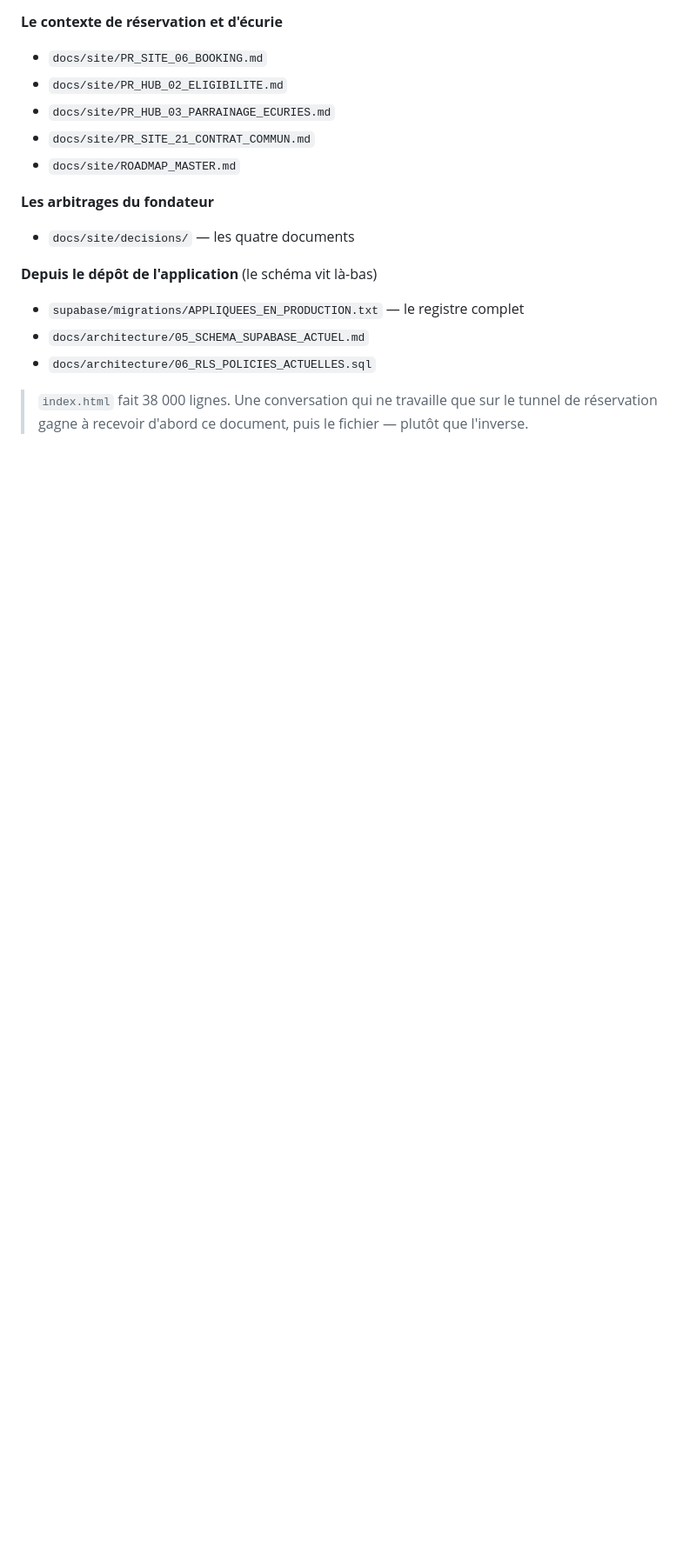
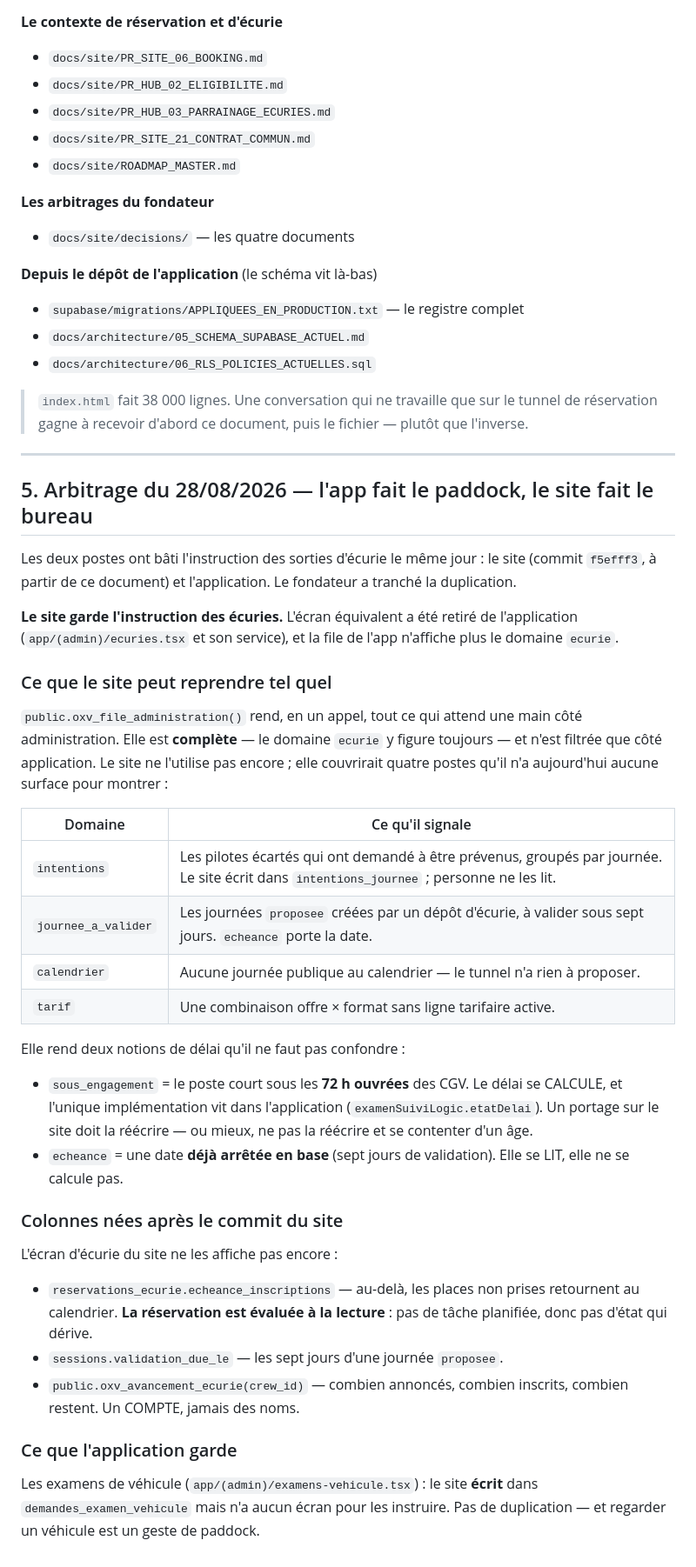
Before and after one commit to OnlyXtremeVehicle/oxv-site, a Markdown page: docs/site/PASSATION_2026-08-27.md, the part around the change. Shown at 87% size. Drawn GitHub-style; blank space fills up the shorter version.

Commit message:
docs(passation): l app fait le paddock, le site fait le bureau
Les deux postes ont bati l instruction des sorties d ecurie le meme jour : le
site a partir de ce document, l application de son cote. Le fondateur a tranche
la duplication le 28/08 — le site garde l instruction, l ecran equivalent est
retire de l application.

Le document consigne ce que le site peut REPRENDRE tel quel. La fonction
oxv_file_administration() reste complete en base : elle n est filtree que cote
application. Elle couvre quatre postes que le site n a aujourd hui aucune
surface pour montrer — intentions ecartees, journees a valider, calendrier vide,
tarif inactif — dont deux qu il ALIMENTE sans jamais les relire.

Et il nomme les deux notions de delai qu il ne faut pas confondre : celui qui se
CALCULE (72 h ouvrees, implementation unique cote app) et celui qui se LIT (sept
jours, ecrit en base au moment ou il etait pose).

Co-Authored-By: Claude Opus 5 <noreply@anthropic.com>

```diff
--- a/docs/site/PASSATION_2026-08-27.md
+++ b/docs/site/PASSATION_2026-08-27.md
@@ -148,3 +148,56 @@ Sept commits, dans l'ordre.
 > `index.html` fait 38 000 lignes. Une conversation qui ne travaille que sur le
 > tunnel de réservation gagne à recevoir d'abord ce document, puis le fichier —
 > plutôt que l'inverse.
+
+---
+
+## 5. Arbitrage du 28/08/2026 — l'app fait le paddock, le site fait le bureau
+
+Les deux postes ont bâti l'instruction des sorties d'écurie le même jour : le
+site (commit `f5efff3`, à partir de ce document) et l'application. Le fondateur
+a tranché la duplication.
+
+**Le site garde l'instruction des écuries.** L'écran équivalent a été retiré de
+l'application (`app/(admin)/ecuries.tsx` et son service), et la file de l'app
+n'affiche plus le domaine `ecurie`.
+
+### Ce que le site peut reprendre tel quel
+
+`public.oxv_file_administration()` rend, en un appel, tout ce qui attend une
+main côté administration. Elle est **complète** — le domaine `ecurie` y figure
+toujours — et n'est filtrée que côté application. Le site ne l'utilise pas
+encore ; elle couvrirait quatre postes qu'il n'a aujourd'hui aucune surface
+pour montrer :
+
+| Domaine | Ce qu'il signale |
+|---|---|
+| `intentions` | Les pilotes écartés qui ont demandé à être prévenus, groupés par journée. Le site écrit dans `intentions_journee` ; personne ne les lit. |
+| `journee_a_valider` | Les journées `proposee` créées par un dépôt d'écurie, à valider sous sept jours. `echeance` porte la date. |
+| `calendrier` | Aucune journée publique au calendrier — le tunnel n'a rien à proposer. |
+| `tarif` | Une combinaison offre × format sans ligne tarifaire active. |
+
+Elle rend deux notions de délai qu'il ne faut pas confondre :
+
+- `sous_engagement` = le poste court sous les **72 h ouvrées** des CGV. Le délai
+  se CALCULE, et l'unique implémentation vit dans l'application
+  (`examenSuiviLogic.etatDelai`). Un portage sur le site doit la réécrire —
+  ou mieux, ne pas la réécrire et se contenter d'un âge.
+- `echeance` = une date **déjà arrêtée en base** (sept jours de validation).
+  Elle se LIT, elle ne se calcule pas.
+
+### Colonnes nées après le commit du site
+
+L'écran d'écurie du site ne les affiche pas encore :
+
+- `reservations_ecurie.echeance_inscriptions` — au-delà, les places non prises
+  retournent au calendrier. **La réservation est évaluée à la lecture** : pas
+  de tâche planifiée, donc pas d'état qui dérive.
+- `sessions.validation_due_le` — les sept jours d'une journée `proposee`.
+- `public.oxv_avancement_ecurie(crew_id)` — combien annoncés, combien inscrits,
+  combien restent. Un COMPTE, jamais des noms.
+
+### Ce que l'application garde
+
+Les examens de véhicule (`app/(admin)/examens-vehicule.tsx`) : le site **écrit**
+dans `demandes_examen_vehicule` mais n'a aucun écran pour les instruire. Pas de
+duplication — et regarder un véhicule est un geste de paddock.
```
